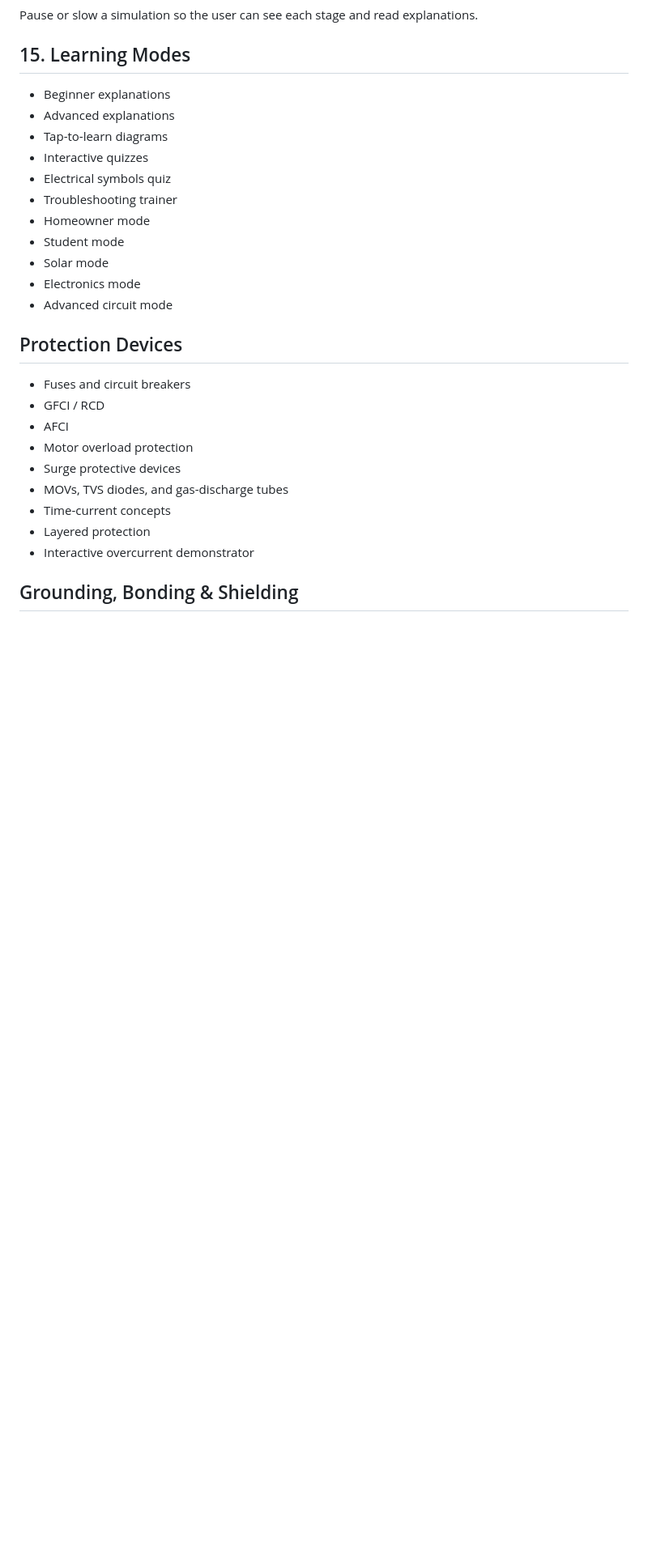
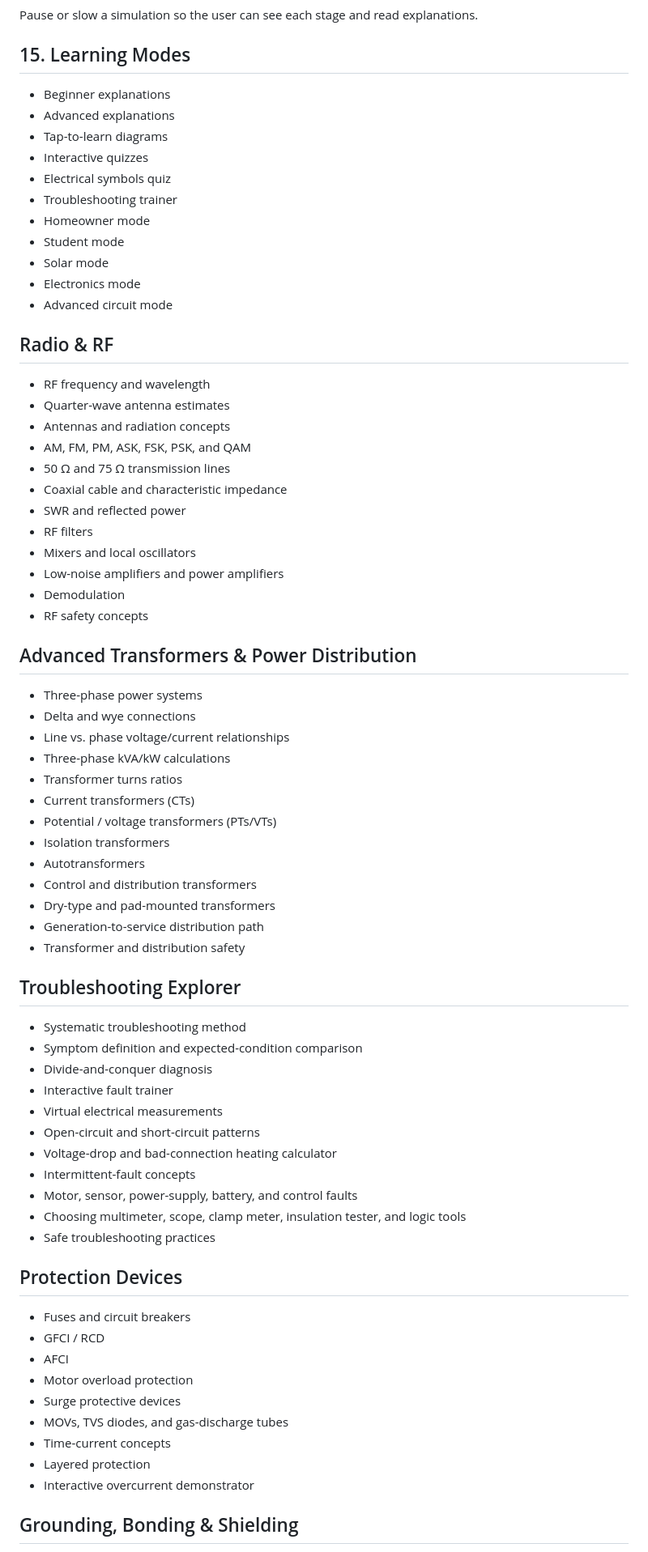
Before and after one commit to comctx/Electrical-Solar-Explorer, a Markdown page: Electrical_Solar_Explorer_ROADMAP.md, the part around the change. Shown at 81% size. Rendered like a GitHub page; blank space fills up the shorter version.

Commit message:
Add Radio RF advanced distribution and troubleshooting to roadmap

```diff
--- a/Electrical_Solar_Explorer_ROADMAP.md
+++ b/Electrical_Solar_Explorer_ROADMAP.md
@@ -429,6 +429,48 @@ Pause or slow a simulation so the user can see each stage and read explanations.
 - Electronics mode
 - Advanced circuit mode
 
+## Radio & RF
+- RF frequency and wavelength
+- Quarter-wave antenna estimates
+- Antennas and radiation concepts
+- AM, FM, PM, ASK, FSK, PSK, and QAM
+- 50 Ω and 75 Ω transmission lines
+- Coaxial cable and characteristic impedance
+- SWR and reflected power
+- RF filters
+- Mixers and local oscillators
+- Low-noise amplifiers and power amplifiers
+- Demodulation
+- RF safety concepts
+
+## Advanced Transformers & Power Distribution
+- Three-phase power systems
+- Delta and wye connections
+- Line vs. phase voltage/current relationships
+- Three-phase kVA/kW calculations
+- Transformer turns ratios
+- Current transformers (CTs)
+- Potential / voltage transformers (PTs/VTs)
+- Isolation transformers
+- Autotransformers
+- Control and distribution transformers
+- Dry-type and pad-mounted transformers
+- Generation-to-service distribution path
+- Transformer and distribution safety
+
+## Troubleshooting Explorer
+- Systematic troubleshooting method
+- Symptom definition and expected-condition comparison
+- Divide-and-conquer diagnosis
+- Interactive fault trainer
+- Virtual electrical measurements
+- Open-circuit and short-circuit patterns
+- Voltage-drop and bad-connection heating calculator
+- Intermittent-fault concepts
+- Motor, sensor, power-supply, battery, and control faults
+- Choosing multimeter, scope, clamp meter, insulation tester, and logic tools
+- Safe troubleshooting practices
+
 ## Protection Devices
 - Fuses and circuit breakers
 - GFCI / RCD
```
